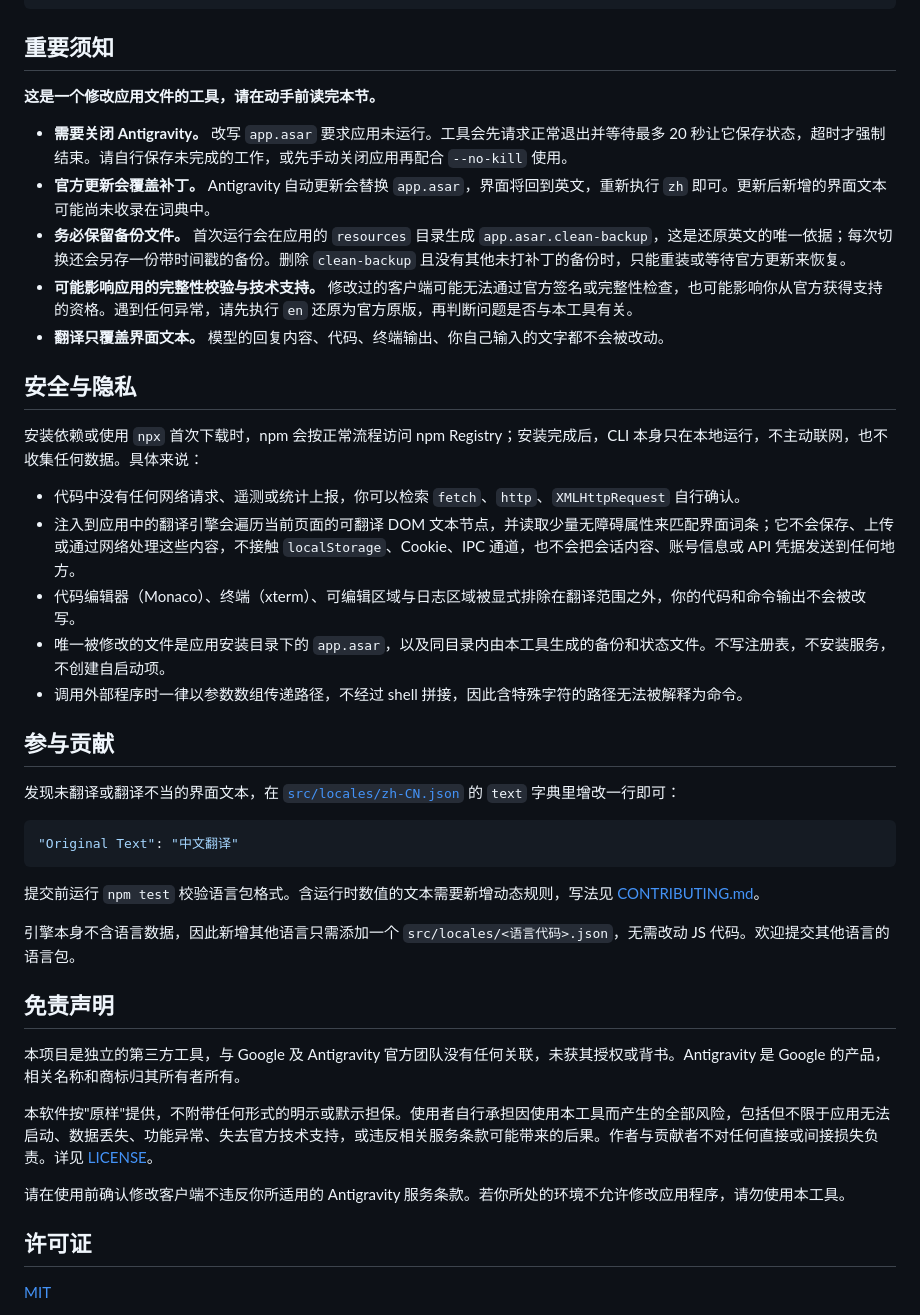
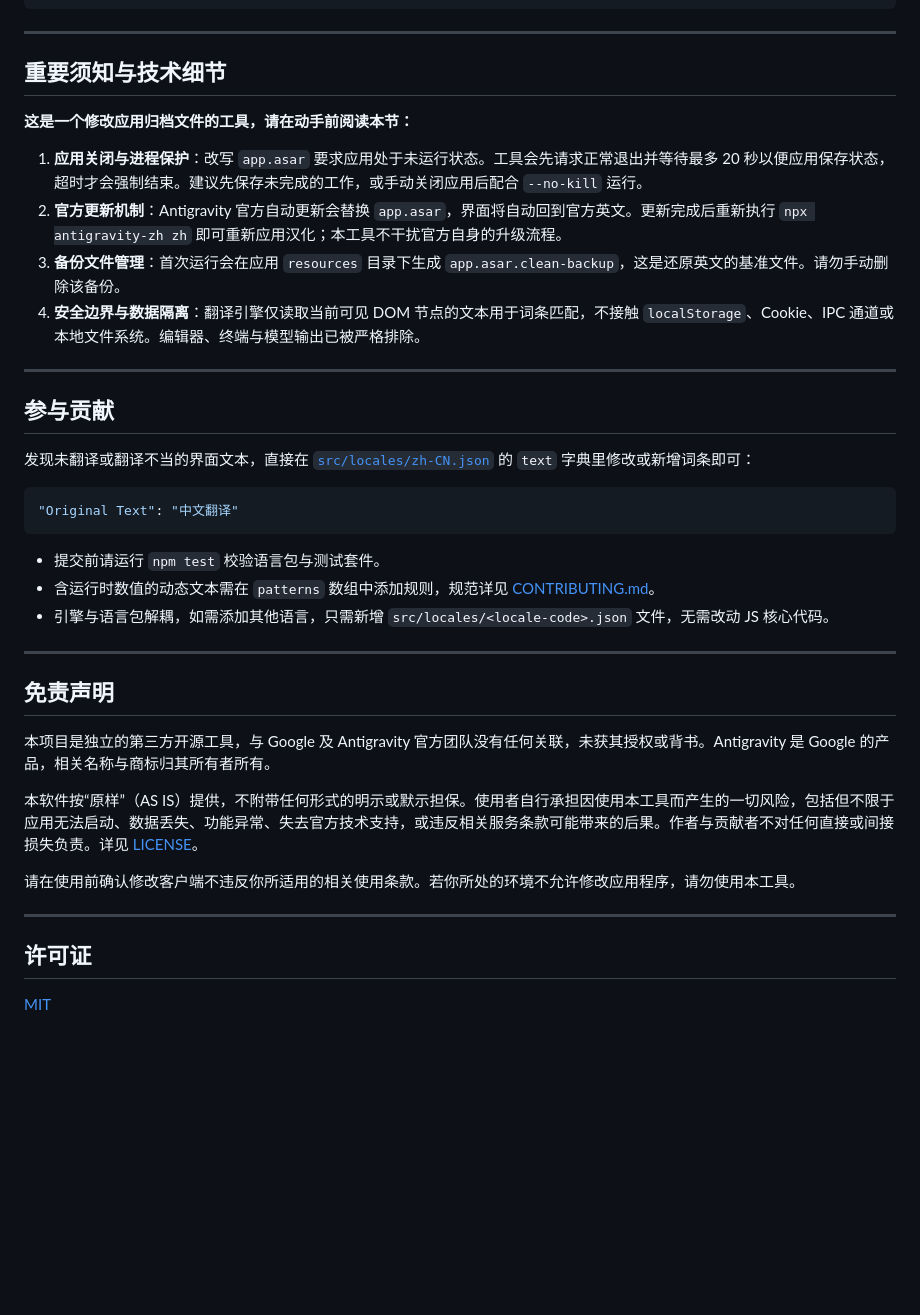
Before and after one commit to wadewu-ml/antigravity-i18n, a Markdown page: README.zh-CN.md, the part around one of its changes. GitHub-like rendering; blank space fills up the shorter version.

````diff
--- a/README.zh-CN.md
+++ b/README.zh-CN.md
@@ -57,45 +76,42 @@ Options:
   -v, --version     查看版本号
 ```
 
-## 重要须知
+---
 
-**这是一个修改应用文件的工具，请在动手前读完本节。**
+## 重要须知与技术细节
 
-- **需要关闭 Antigravity。** 改写 `app.asar` 要求应用未运行。工具会先请求正常退出并等待最多 20 秒让它保存状态，超时才强制结束。请自行保存未完成的工作，或先手动关闭应用再配合 `--no-kill` 使用。
-- **官方更新会覆盖补丁。** Antigravity 自动更新会替换 `app.asar`，界面将回到英文，重新执行 `zh` 即可。更新后新增的界面文本可能尚未收录在词典中。
-- **务必保留备份文件。** 首次运行会在应用的 `resources` 目录生成 `app.asar.clean-backup`，这是还原英文的唯一依据；每次切换还会另存一份带时间戳的备份。删除 `clean-backup` 且没有其他未打补丁的备份时，只能重装或等待官方更新来恢复。
-- **可能影响应用的完整性校验与技术支持。** 修改过的客户端可能无法通过官方签名或完整性检查，也可能影响你从官方获得支持的资格。遇到任何异常，请先执行 `en` 还原为官方原版，再判断问题是否与本工具有关。
-- **翻译只覆盖界面文本。** 模型的回复内容、代码、终端输出、你自己输入的文字都不会被改动。
+**这是一个修改应用归档文件的工具，请在动手前阅读本节：**
 
-## 安全与隐私
+1. **应用关闭与进程保护**：改写 `app.asar` 要求应用处于未运行状态。工具会先请求正常退出并等待最多 20 秒以便应用保存状态，超时才会强制结束。建议先保存未完成的工作，或手动关闭应用后配合 `--no-kill` 运行。
+2. **官方更新机制**：Antigravity 官方自动更新会替换 `app.asar`，界面将自动回到官方英文。更新完成后重新执行 `npx antigravity-zh zh` 即可重新应用汉化；本工具不干扰官方自身的升级流程。
+3. **备份文件管理**：首次运行会在应用 `resources` 目录下生成 `app.asar.clean-backup`，这是还原英文的基准文件。请勿手动删除该备份。
+4. **安全边界与数据隔离**：翻译引擎仅读取当前可见 DOM 节点的文本用于词条匹配，不接触 `localStorage`、Cookie、IPC 通道或本地文件系统。编辑器、终端与模型输出已被严格排除。
 
-安装依赖或使用 `npx` 首次下载时，npm 会按正常流程访问 npm Registry；安装完成后，CLI 本身只在本地运行，不主动联网，也不收集任何数据。具体来说：
-
-- 代码中没有任何网络请求、遥测或统计上报，你可以检索 `fetch`、`http`、`XMLHttpRequest` 自行确认。
-- 注入到应用中的翻译引擎会遍历当前页面的可翻译 DOM 文本节点，并读取少量无障碍属性来匹配界面词条；它不会保存、上传或通过网络处理这些内容，不接触 `localStorage`、Cookie、IPC 通道，也不会把会话内容、账号信息或 API 凭据发送到任何地方。
-- 代码编辑器（Monaco）、终端（xterm）、可编辑区域与日志区域被显式排除在翻译范围之外，你的代码和命令输出不会被改写。
-- 唯一被修改的文件是应用安装目录下的 `app.asar`，以及同目录内由本工具生成的备份和状态文件。不写注册表，不安装服务，不创建自启动项。
-- 调用外部程序时一律以参数数组传递路径，不经过 shell 拼接，因此含特殊字符的路径无法被解释为命令。
+---
 
 ## 参与贡献
 
-发现未翻译或翻译不当的界面文本，在 [`src/locales/zh-CN.json`](./src/locales/zh-CN.json) 的 `text` 字典里增改一行即可：
+发现未翻译或翻译不当的界面文本，直接在 [`src/locales/zh-CN.json`](./src/locales/zh-CN.json) 的 `text` 字典里修改或新增词条即可：
 
 ```json
 "Original Text": "中文翻译"
 ```
 
-提交前运行 `npm test` 校验语言包格式。含运行时数值的文本需要新增动态规则，写法见 [CONTRIBUTING.md](./CONTRIBUTING.md)。
+- 提交前请运行 `npm test` 校验语言包与测试套件。
+- 含运行时数值的动态文本需在 `patterns` 数组中添加规则，规范详见 [CONTRIBUTING.md](./CONTRIBUTING.md)。
+- 引擎与语言包解耦，如需添加其他语言，只需新增 `src/locales/<locale-code>.json` 文件，无需改动 JS 核心代码。
 
-引擎本身不含语言数据，因此新增其他语言只需添加一个 `src/locales/<语言代码>.json`，无需改动 JS 代码。欢迎提交其他语言的语言包。
+---
 
 ## 免责声明
 
-本项目是独立的第三方工具，与 Google 及 Antigravity 官方团队没有任何关联，未获其授权或背书。Antigravity 是 Google 的产品，相关名称和商标归其所有者所有。
+本项目是独立的第三方开源工具，与 Google 及 Antigravity 官方团队没有任何关联，未获其授权或背书。Antigravity 是 Google 的产品，相关名称与商标归其所有者所有。
 
-本软件按"原样"提供，不附带任何形式的明示或默示担保。使用者自行承担因使用本工具而产生的全部风险，包括但不限于应用无法启动、数据丢失、功能异常、失去官方技术支持，或违反相关服务条款可能带来的后果。作者与贡献者不对任何直接或间接损失负责。详见 [LICENSE](./LICENSE)。
+本软件按“原样”（AS IS）提供，不附带任何形式的明示或默示担保。使用者自行承担因使用本工具而产生的一切风险，包括但不限于应用无法启动、数据丢失、功能异常、失去官方技术支持，或违反相关服务条款可能带来的后果。作者与贡献者不对任何直接或间接损失负责。详见 [LICENSE](./LICENSE)。
 
-请在使用前确认修改客户端不违反你所适用的 Antigravity 服务条款。若你所处的环境不允许修改应用程序，请勿使用本工具。
+请在使用前确认修改客户端不违反你所适用的相关使用条款。若你所处的环境不允许修改应用程序，请勿使用本工具。
+
+---
 
 ## 许可证
 
````
Also changed, not shown: other parts of README.zh-CN.md (+26 -7 lines), README.md (+47 -30 lines).
